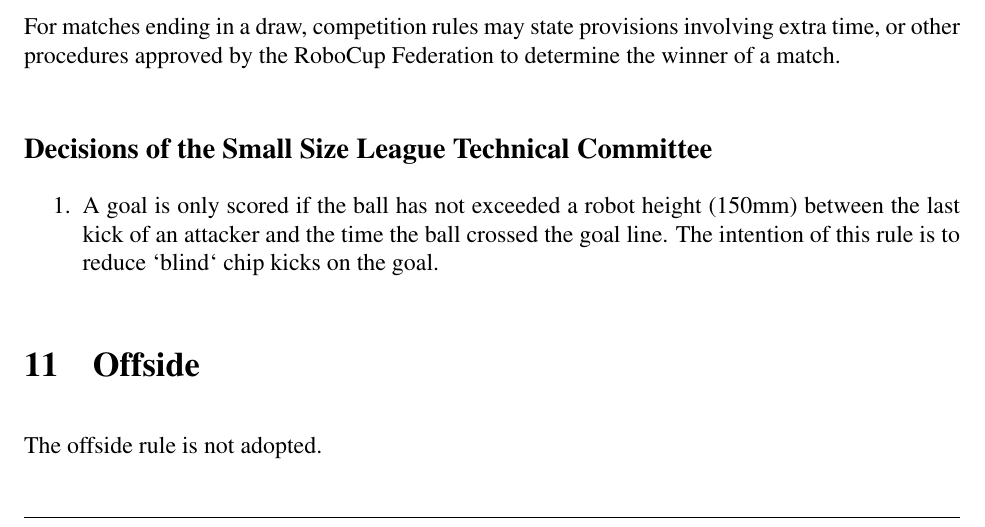
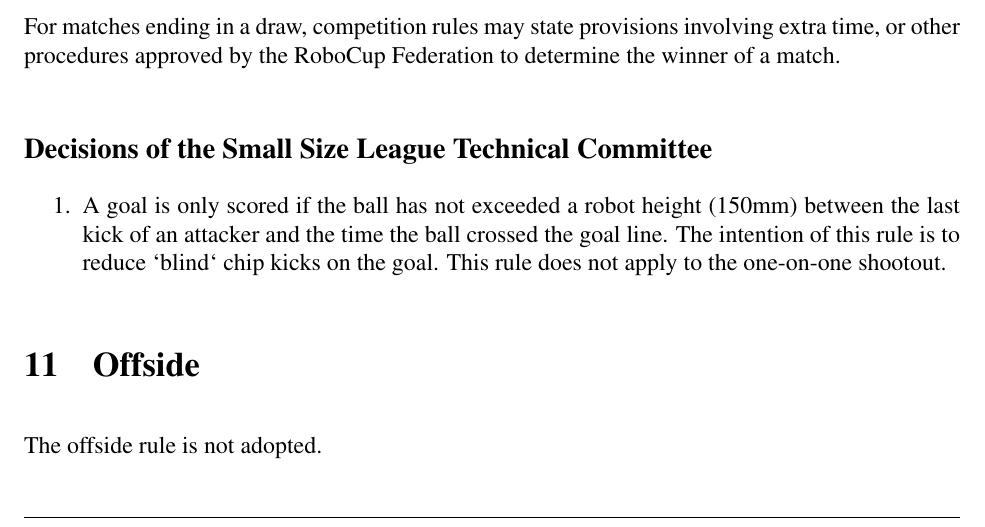
Before and after one commit to RoboCup-SSL/ssl-rules-legacy, a LaTeX document (sslrules.tex, which reads method-of-scoring.tex): part of page 28 of 42, cut so that both start at the same text. Compiled offline with pdfLaTeX.

Commit message:
exclude one-on-one shootout from linear kick rule

```diff
--- a/method-of-scoring.tex
+++ b/method-of-scoring.tex
@@ -13,6 +13,6 @@ For matches ending in a draw, competition rules may state provisions involving e
 \added{
 \subsection*{Decisions of the Small Size League Technical Committee}
 \begin{enumerate}
-\item A goal is only scored if the ball has not exceeded a robot height (150mm) between the last kick of an attacker and the time the ball crossed the goal line. The intention of this rule is to reduce `blind` chip kicks on the goal.
+\item A goal is only scored if the ball has not exceeded a robot height (150mm) between the last kick of an attacker and the time the ball crossed the goal line. The intention of this rule is to reduce `blind` chip kicks on the goal. This rule does not apply to the one-on-one shootout.
 \end{enumerate}
 }
```
